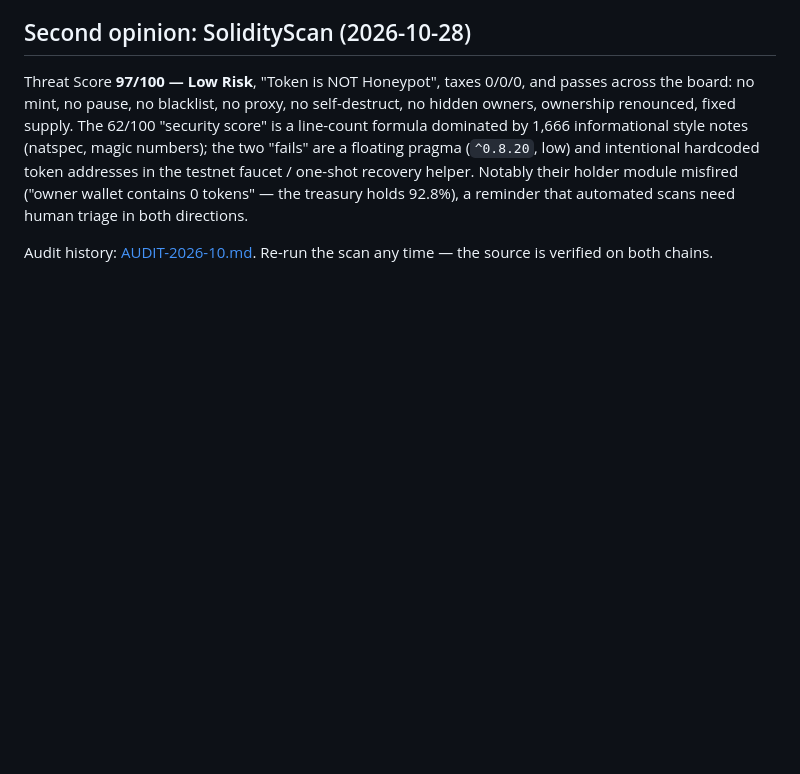
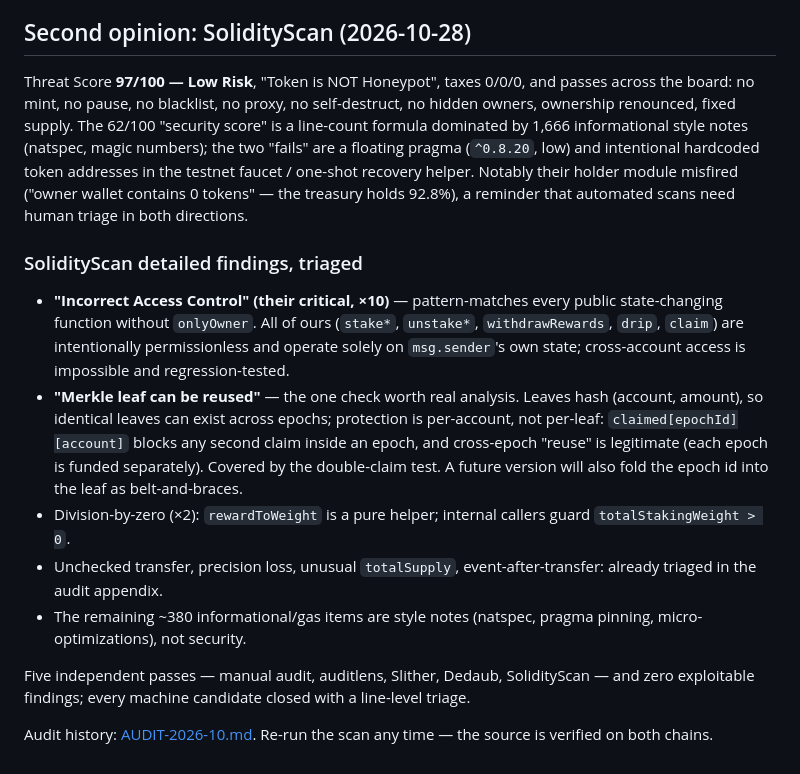
Before and after one commit to Abstract36/StakeChain, a Markdown page: docs/SECURITY-FLAGS.md, the part around the change. GitHub-like rendering; blank space fills up the shorter version.

Commit message:
SolidityScan detailed triage: zero exploitable findings across 5 passes
Co-Authored-By: Claude Fable 5 <noreply@anthropic.com>

```diff
--- a/docs/SECURITY-FLAGS.md
+++ b/docs/SECURITY-FLAGS.md
@@ -46,5 +46,30 @@ module misfired ("owner wallet contains 0 tokens" — the treasury holds
 92.8%), a reminder that automated scans need human triage in both
 directions.
 
+### SolidityScan detailed findings, triaged
+
+- **"Incorrect Access Control" (their critical, ×10)** — pattern-matches
+  every public state-changing function without `onlyOwner`. All of ours
+  (`stake*`, `unstake*`, `withdrawRewards`, `drip`, `claim`) are
+  intentionally permissionless and operate solely on `msg.sender`'s own
+  state; cross-account access is impossible and regression-tested.
+- **"Merkle leaf can be reused"** — the one check worth real analysis.
+  Leaves hash (account, amount), so identical leaves can exist across
+  epochs; protection is per-account, not per-leaf:
+  `claimed[epochId][account]` blocks any second claim inside an epoch,
+  and cross-epoch "reuse" is legitimate (each epoch is funded
+  separately). Covered by the double-claim test. A future version will
+  also fold the epoch id into the leaf as belt-and-braces.
+- Division-by-zero (×2): `rewardToWeight` is a pure helper; internal
+  callers guard `totalStakingWeight > 0`.
+- Unchecked transfer, precision loss, unusual `totalSupply`,
+  event-after-transfer: already triaged in the audit appendix.
+- The remaining ~380 informational/gas items are style notes (natspec,
+  pragma pinning, micro-optimizations), not security.
+
+Five independent passes — manual audit, auditlens, Slither, Dedaub,
+SolidityScan — and zero exploitable findings; every machine candidate
+closed with a line-level triage.
+
 Audit history: [AUDIT-2026-10.md](AUDIT-2026-10.md). Re-run the scan any
 time — the source is verified on both chains.
```
